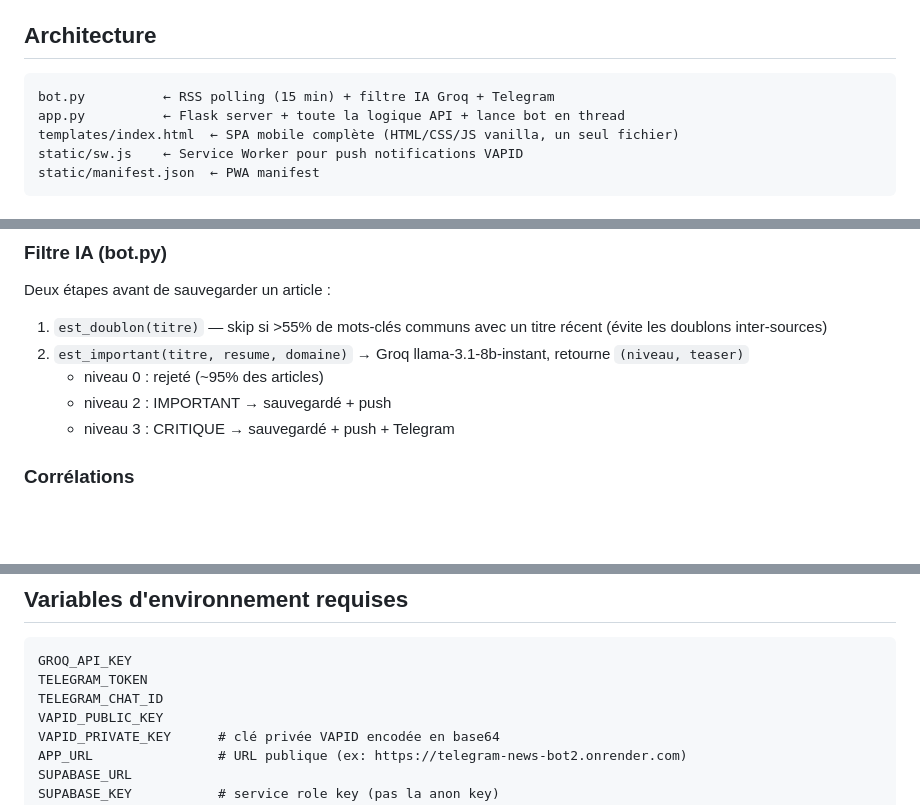
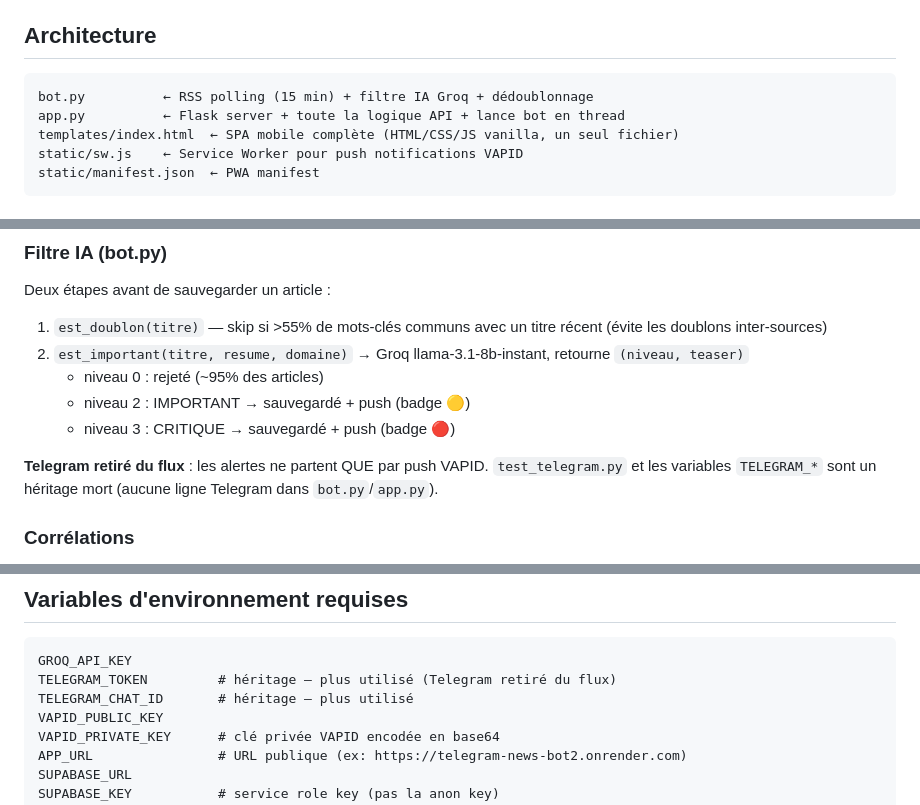
Before and after one commit to ferdinandcharly/telegram-news-bot, a Markdown page: CLAUDE.md, 3 parts joined by grey strips. Drawn GitHub-style; blank space fills up the shorter version.

Commit message:
docs(claude): retire Telegram du flux (obsolete)
CLAUDE.md decrivait encore bot.py + Telegram et "niveau 3 -> Telegram",
alors que le code (bot.py/app.py) ne contient aucune ligne Telegram :
les alertes partent uniquement par push VAPID. test_telegram.py et les
variables TELEGRAM_* sont marques comme heritage mort.

Co-Authored-By: Claude Opus 4.8 <noreply@anthropic.com>

````diff
--- a/CLAUDE.md
+++ b/CLAUDE.md
@@ -39,7 +39,7 @@ Si le worker tourne, mettre **`RUN_BOT=0`** dans l'env de l'instance web Render
 ## Architecture
 
 ```
-bot.py          ← RSS polling (15 min) + filtre IA Groq + Telegram
+bot.py          ← RSS polling (15 min) + filtre IA Groq + dédoublonnage
 app.py          ← Flask server + toute la logique API + lance bot en thread
 templates/index.html  ← SPA mobile complète (HTML/CSS/JS vanilla, un seul fichier)
 static/sw.js    ← Service Worker pour push notifications VAPID
@@ -83,8 +83,10 @@ Deux étapes avant de sauvegarder un article :
 1. `est_doublon(titre)` — skip si >55% de mots-clés communs avec un titre récent (évite les doublons inter-sources)
 2. `est_important(titre, resume, domaine)` → Groq llama-3.1-8b-instant, retourne `(niveau, teaser)`
    - niveau 0 : rejeté (~95% des articles)
-   - niveau 2 : IMPORTANT → sauvegardé + push
-   - niveau 3 : CRITIQUE → sauvegardé + push + Telegram
+   - niveau 2 : IMPORTANT → sauvegardé + push (badge 🟡)
+   - niveau 3 : CRITIQUE → sauvegardé + push (badge 🔴)
+
+**Telegram retiré du flux** : les alertes ne partent QUE par push VAPID. `test_telegram.py` et les variables `TELEGRAM_*` sont un héritage mort (aucune ligne Telegram dans `bot.py`/`app.py`).
 
 ### Corrélations
 
@@ -105,8 +107,8 @@ Tout est dans un seul fichier. Variables globales clés :
 
 ```
 GROQ_API_KEY
-TELEGRAM_TOKEN
-TELEGRAM_CHAT_ID
+TELEGRAM_TOKEN         # héritage — plus utilisé (Telegram retiré du flux)
+TELEGRAM_CHAT_ID       # héritage — plus utilisé
 VAPID_PUBLIC_KEY
 VAPID_PRIVATE_KEY      # clé privée VAPID encodée en base64
 APP_URL                # URL publique (ex: https://telegram-news-bot2.onrender.com)
````
